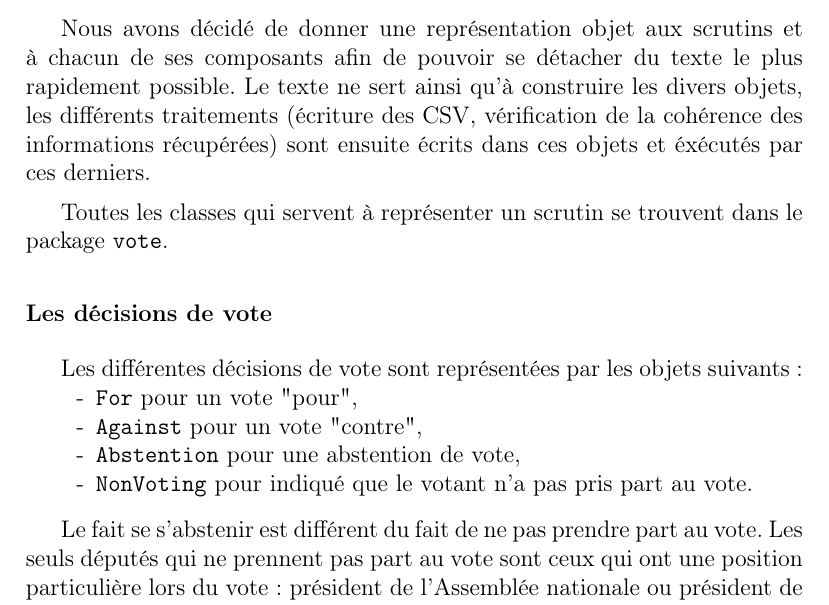
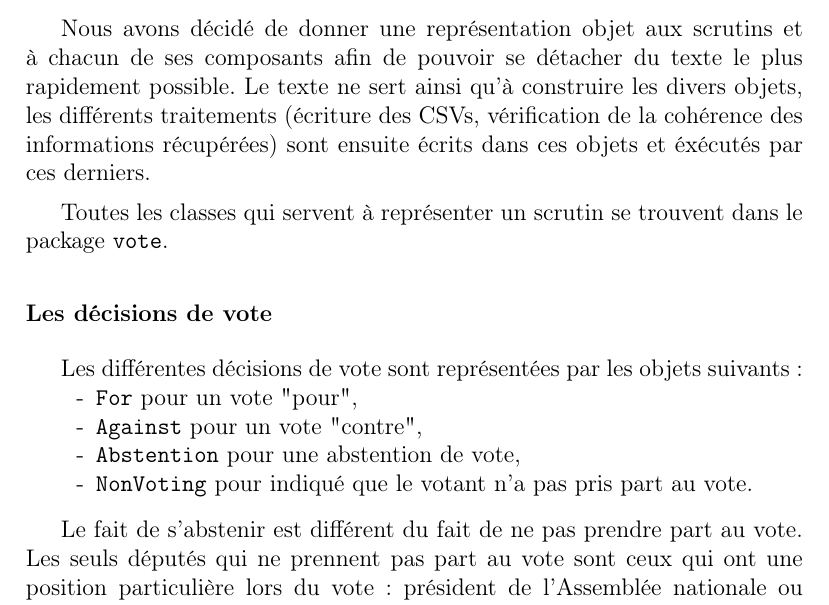
Before and after one commit to qb-rgb/PJI, a LaTeX document (rapport/rapport.tex, which reads rapport/forme.tex): part of page 12 of 18, cut so that both start at the same text. Compiled offline with pdfLaTeX.

```diff
--- a/rapport/forme.tex
+++ b/rapport/forme.tex
@@ -4,7 +4,7 @@
 
 \subsection{Représentation objet d'un scrutin}
 
-Nous avons décidé de donner une représentation objet aux scrutins et à chacun de ses composants afin de pouvoir se détacher du texte le plus rapidement possible. Le texte ne sert ainsi qu'à construire les divers objets, les différents traitements (écriture des CSV, vérification de la cohérence des informations récupérées) sont ensuite écrits dans ces objets et éxécutés par ces derniers.
+Nous avons décidé de donner une représentation objet aux scrutins et à chacun de ses composants afin de pouvoir se détacher du texte le plus rapidement possible. Le texte ne sert ainsi qu'à construire les divers objets, les différents traitements (écriture des CSVs, vérification de la cohérence des informations récupérées) sont ensuite écrits dans ces objets et éxécutés par ces derniers.
 
 Toutes les classes qui servent à représenter un scrutin se trouvent dans le package \verb|vote|.
 
@@ -19,7 +19,7 @@
 \end{itemize}
 
 \vspace{0.3cm}
-Le fait se s'abstenir est différent du fait de ne pas prendre part au vote. Les seuls députés qui ne prennent pas part au vote sont ceux qui ont une position particulière lors du vote : président de l'Assemblée nationale ou président de la séance par exemple.
+Le fait de s'abstenir est différent du fait de ne pas prendre part au vote. Les seuls députés qui ne prennent pas part au vote sont ceux qui ont une position particulière lors du vote : président de l'Assemblée nationale ou président de la séance par exemple.
 
 \subsubsection*{Les votants}
 
```
